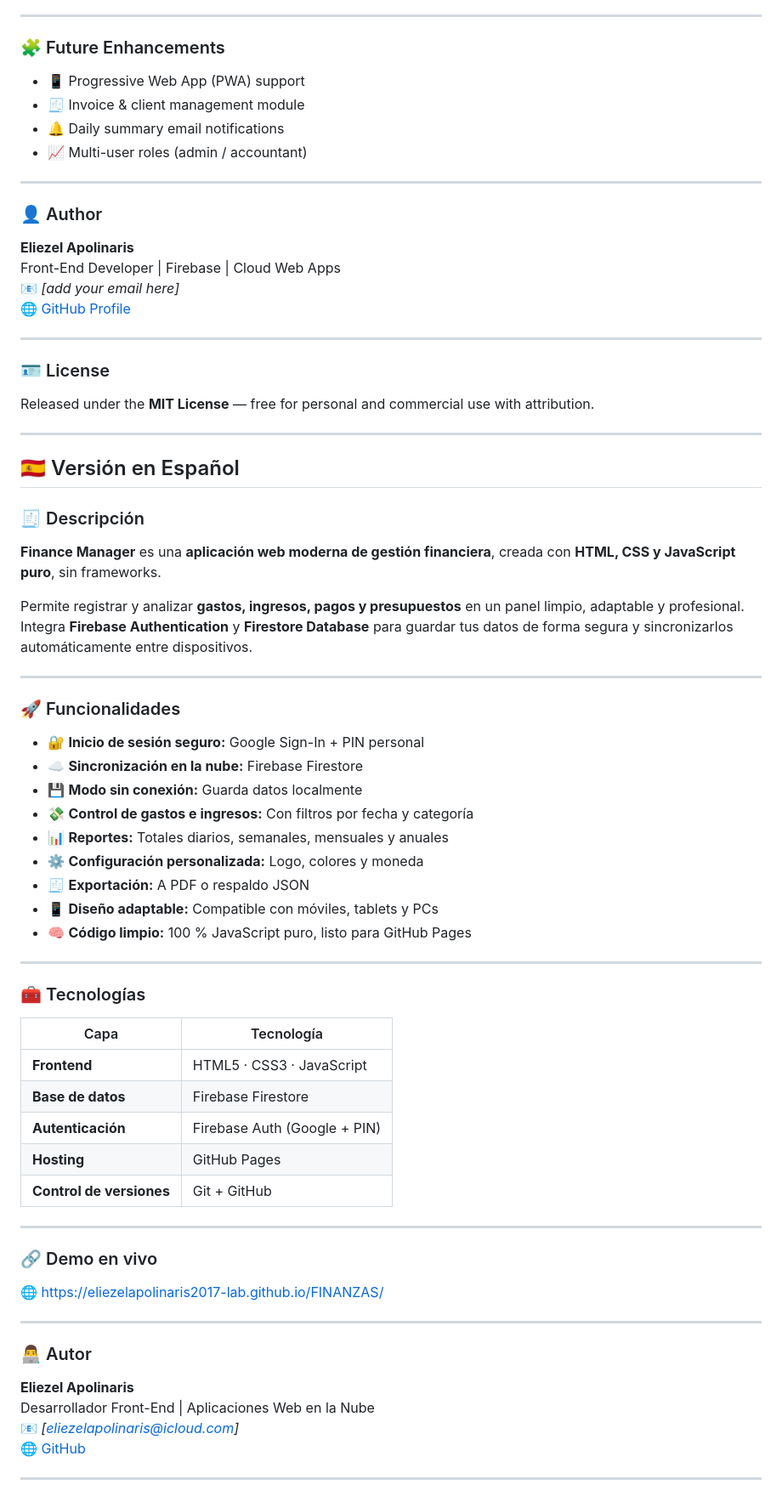
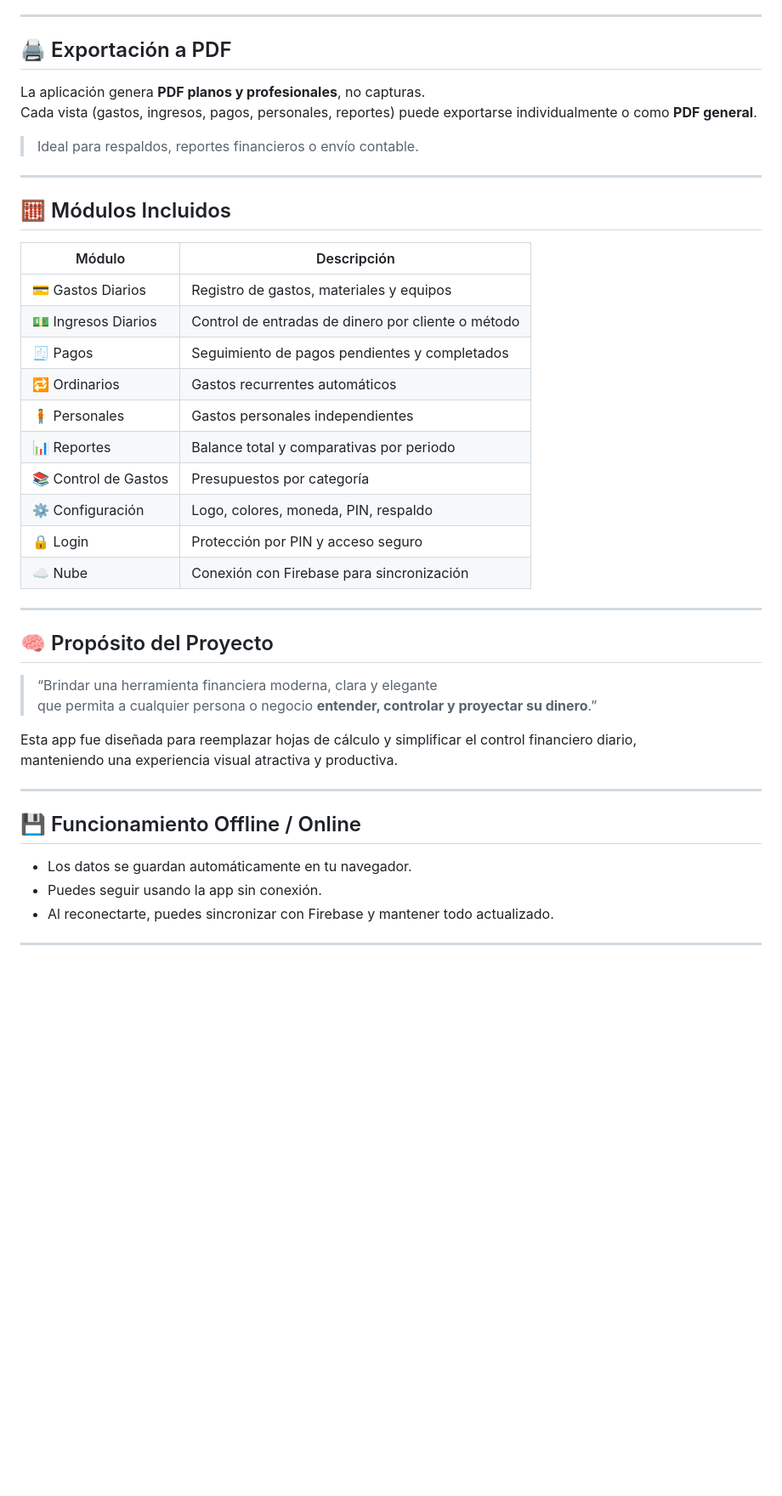
Before and after one commit to eliezelapolinaris2017-lab/FINANZAS, a Markdown page: README.md, the part around one of its changes. Shown at 85% size. Rendered like a GitHub page; blank space fills up the shorter version.

```diff
--- a/README.md
+++ b/README.md
@@ -70,71 +80,47 @@ Integrated with **Firebase Authentication** and **Firestore Database**, it ensur
 
 ---
 
-### 🧩 Future Enhancements
-- 📱 Progressive Web App (PWA) support
-- 🧾 Invoice & client management module
-- 🔔 Daily summary email notifications
-- 📈 Multi-user roles (admin / accountant)
+## 🖨 Exportación a PDF
+
+La aplicación genera **PDF planos y profesionales**, no capturas.
+Cada vista (gastos, ingresos, pagos, personales, reportes) puede exportarse individualmente o como **PDF general**.
+
+> Ideal para respaldos, reportes financieros o envío contable.
 
 ---
 
-### 👤 Author
-**Eliezel Apolinaris**
-Front-End Developer | Firebase | Cloud Web Apps
-📧 *[add your email here]*
-🌐 [GitHub Profile](https://github.com/eliezelapolinaris2017-lab)
+## 🧮 Módulos Incluidos
+
+| Módulo | Descripción |
+|--------|--------------|
+| 💳 Gastos Diarios | Registro de gastos, materiales y equipos |
+| 💵 Ingresos Diarios | Control de entradas de dinero por cliente o método |
+| 🧾 Pagos | Seguimiento de pagos pendientes y completados |
+| 🔁 Ordinarios | Gastos recurrentes automáticos |
+| 🧍 Personales | Gastos personales independientes |
+| 📊 Reportes | Balance total y comparativas por periodo |
+| 📚 Control de Gastos | Presupuestos por categoría |
+| ⚙️ Configuración | Logo, colores, moneda, PIN, respaldo |
+| 🔒 Login | Protección por PIN y acceso seguro |
+| ☁️ Nube | Conexión con Firebase para sincronización |
 
 ---
 
-### 🪪 License
-Released under the **MIT License** — free for personal and commercial use with attribution.
+## 🧠 Propósito del Proyecto
+
+> “Brindar una herramienta financiera moderna, clara y elegante
+> que permita a cualquier persona o negocio **entender, controlar y proyectar su dinero**.”
+
+Esta app fue diseñada para reemplazar hojas de cálculo y simplificar el control financiero diario,
+manteniendo una experiencia visual atractiva y productiva.
 
 ---
 
-## 🇪🇸 Versión en Español
+## 💾 Funcionamiento Offline / Online
 
-### 🧾 Descripción
-**Finance Manager** es una **aplicación web moderna de gestión financiera**, creada con **HTML, CSS y JavaScript puro**, sin frameworks.
-
-Permite registrar y analizar **gastos, ingresos, pagos y presupuestos** en un panel limpio, adaptable y profesional.
-Integra **Firebase Authentication** y **Firestore Database** para guardar tus datos de forma segura y sincronizarlos automáticamente entre dispositivos.
+- Los datos se guardan automáticamente en tu navegador.
+- Puedes seguir usando la app sin conexión.
+- Al reconectarte, puedes sincronizar con Firebase y mantener todo actualizado.
 
 ---
 
-### 🚀 Funcionalidades
-- 🔐 **Inicio de sesión seguro:** Google Sign-In + PIN personal
-- ☁️ **Sincronización en la nube:** Firebase Firestore
-- 💾 **Modo sin conexión:** Guarda datos localmente
-- 💸 **Control de gastos e ingresos:** Con filtros por fecha y categoría
-- 📊 **Reportes:** Totales diarios, semanales, mensuales y anuales
-- ⚙️ **Configuración personalizada:** Logo, colores y moneda
-- 🧾 **Exportación:** A PDF o respaldo JSON
-- 📱 **Diseño adaptable:** Compatible con móviles, tablets y PCs
-- 🧠 **Código limpio:** 100 % JavaScript puro, listo para GitHub Pages
-
----
-
-### 🧰 Tecnologías
-| Capa | Tecnología |
-|------|-------------|
-| **Frontend** | HTML5 · CSS3 · JavaScript |
-| **Base de datos** | Firebase Firestore |
-| **Autenticación** | Firebase Auth (Google + PIN) |
-| **Hosting** | GitHub Pages |
-| **Control de versiones** | Git + GitHub |
-
----
-
-### 🔗 Demo en vivo
-🌐 [https://eliezelapolinaris2017-lab.github.io/FINANZAS/](https://eliezelapolinaris2017-lab.github.io/FINANZAS/)
-
----
-
-### 👨‍💻 Autor
-**Eliezel Apolinaris**
-Desarrollador Front-End | Aplicaciones Web en la Nube
-📧 *[eliezelapolinaris@icloud.com]*
-🌐 [GitHub](https://github.com/eliezelapolinaris2017-lab)
-
----
-
```
Also changed, not shown: other parts of README.md (+61 -65 lines).
